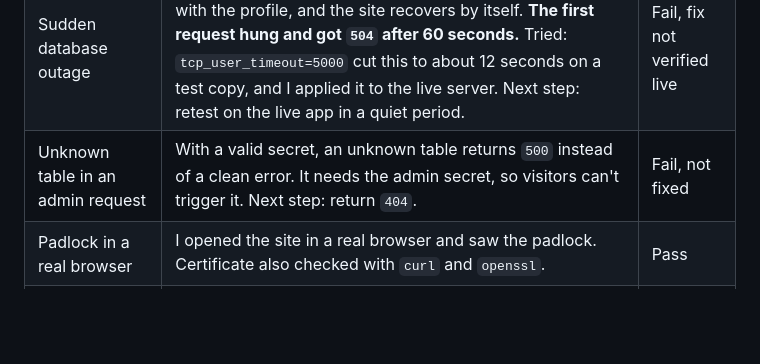
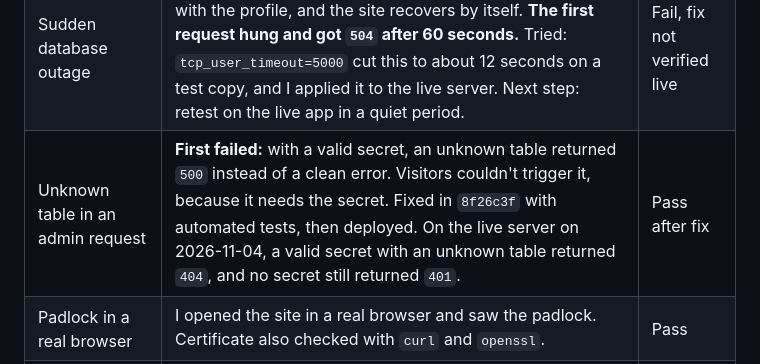
Before and after one commit to ethanjad/career-platform, a Markdown page: docs/evidence/ex07.md, the part around the change. Rendered like a GitHub page; blank space fills up the shorter version.

Commit message:
docs: record the admin unknown-table fix in ex07
Co-Authored-By: Claude Opus 5.5 <noreply@anthropic.com>

```diff
--- a/docs/evidence/ex07.md
+++ b/docs/evidence/ex07.md
@@ -36,7 +36,7 @@ Tests from before the cutover ran on 2026-11-04 between about 08:52 and 09:26 UT
 | Database not public | `describe-db-instances` showed `PubliclyAccessible=false`, Single-AZ, `db.t4g.micro` on 2026-11-04. Not re-run, because the AWS session had expired. | Pass |
 | Crash, reboot, bad deploy | The service came back after `kill -9` and a reboot. A deliberately broken deploy rolled back and exited `1`. | Pass |
 | Sudden database outage | Simulated with a firewall rule. Later requests return `503` with the profile, and the site recovers by itself. **The first request hung and got `504` after 60 seconds.** Tried: `tcp_user_timeout=5000` cut this to about 12 seconds on a test copy, and I applied it to the live server. Next step: retest on the live app in a quiet period. | Fail, fix not verified live |
-| Unknown table in an admin request | With a valid secret, an unknown table returns `500` instead of a clean error. It needs the admin secret, so visitors can't trigger it. Next step: return `404`. | Fail, not fixed |
+| Unknown table in an admin request | **First failed:** with a valid secret, an unknown table returned `500` instead of a clean error. Visitors couldn't trigger it, because it needs the secret. Fixed in `8f26c3f` with automated tests, then deployed. On the live server on 2026-11-04, a valid secret with an unknown table returned `404`, and no secret still returned `401`. | Pass after fix |
 | Padlock in a real browser | I opened the site in a real browser and saw the padlock. Certificate also checked with `curl` and `openssl`. | Pass |
 | A person clicking through on laptop and phone | I clicked through the site myself on a laptop and a phone. Headless Chrome screenshots at 1280 and 500 px wide also looked correct. | Pass |
 | LinkedIn link | I opened the link myself and it worked. LinkedIn returns `999` to automated requests, so a script can't confirm it. The other 6 external links returned `200`. | Pass |
```
